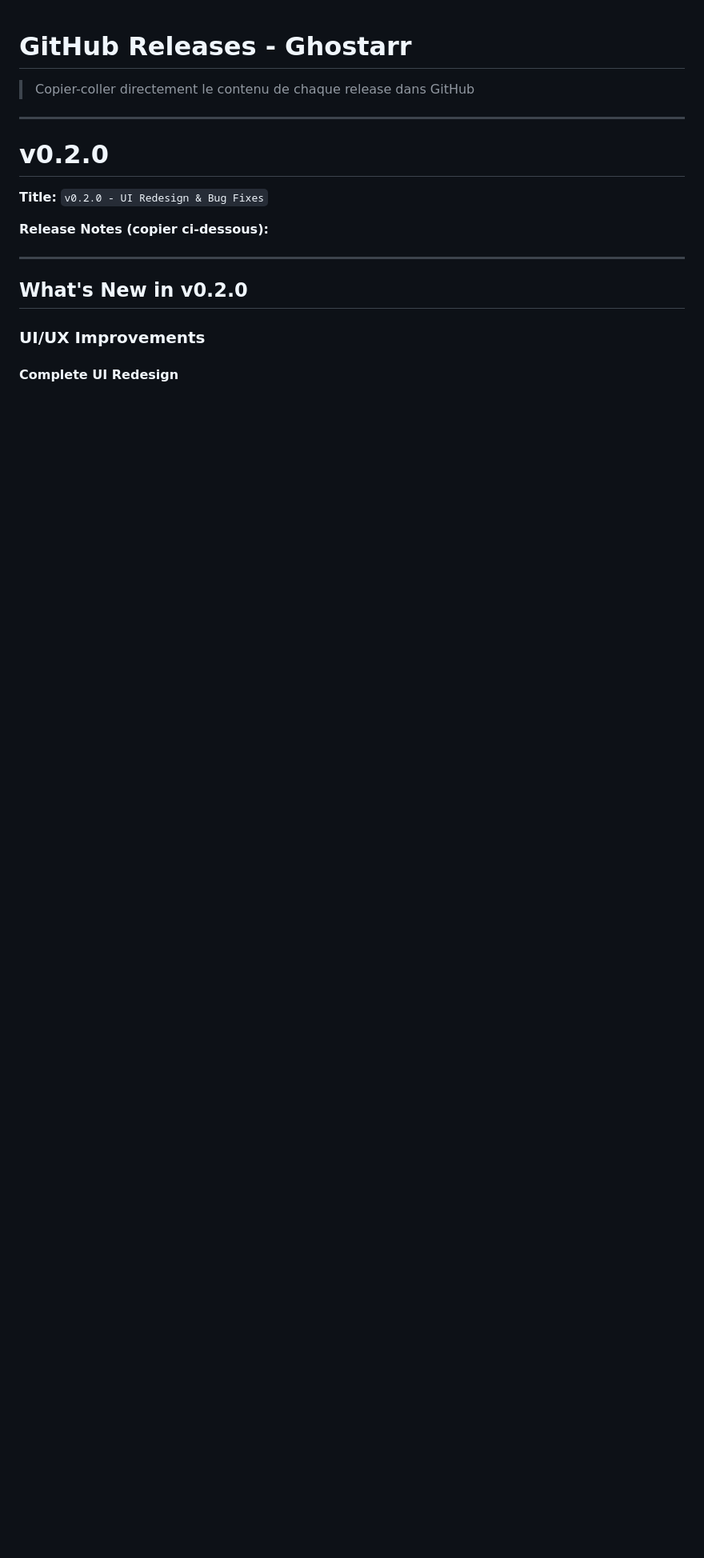
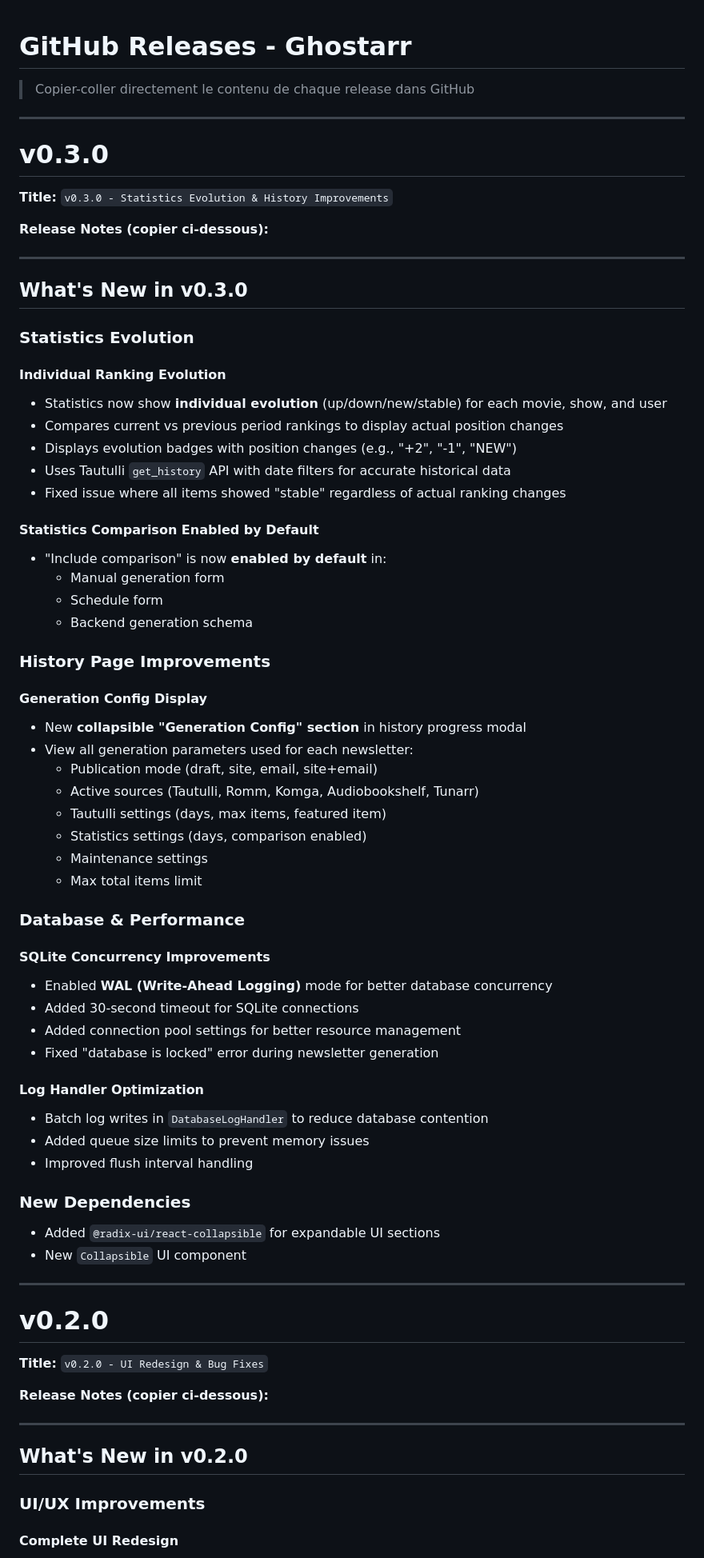
Before and after one commit to sharkhunterr/ghostarr, a Markdown page: GITHUB_RELEASES.md, the part around the change. Shown at 80% size. Rendered like a GitHub page; blank space fills up the shorter version.

Commit message:
docs: Update GITHUB_RELEASES.md with v0.3.0 release notes
Add release notes for v0.3.0 including:
- Individual ranking evolution for statistics
- History generation config display
- SQLite concurrency improvements
- Log handler optimization

Co-Authored-By: Claude Opus 4.5 <noreply@anthropic.com>

```diff
--- a/GITHUB_RELEASES.md
+++ b/GITHUB_RELEASES.md
@@ -1,6 +1,62 @@
 # GitHub Releases - Ghostarr
 
 > Copier-coller directement le contenu de chaque release dans GitHub
+
+---
+
+# v0.3.0
+
+**Title:** `v0.3.0 - Statistics Evolution & History Improvements`
+
+**Release Notes (copier ci-dessous):**
+
+---
+
+## What's New in v0.3.0
+
+### Statistics Evolution
+
+#### Individual Ranking Evolution
+- Statistics now show **individual evolution** (up/down/new/stable) for each movie, show, and user
+- Compares current vs previous period rankings to display actual position changes
+- Displays evolution badges with position changes (e.g., "+2", "-1", "NEW")
+- Uses Tautulli `get_history` API with date filters for accurate historical data
+- Fixed issue where all items showed "stable" regardless of actual ranking changes
+
+#### Statistics Comparison Enabled by Default
+- "Include comparison" is now **enabled by default** in:
+  - Manual generation form
+  - Schedule form
+  - Backend generation schema
+
+### History Page Improvements
+
+#### Generation Config Display
+- New **collapsible "Generation Config" section** in history progress modal
+- View all generation parameters used for each newsletter:
+  - Publication mode (draft, site, email, site+email)
+  - Active sources (Tautulli, Romm, Komga, Audiobookshelf, Tunarr)
+  - Tautulli settings (days, max items, featured item)
+  - Statistics settings (days, comparison enabled)
+  - Maintenance settings
+  - Max total items limit
+
+### Database & Performance
+
+#### SQLite Concurrency Improvements
+- Enabled **WAL (Write-Ahead Logging)** mode for better database concurrency
+- Added 30-second timeout for SQLite connections
+- Added connection pool settings for better resource management
+- Fixed "database is locked" error during newsletter generation
+
+#### Log Handler Optimization
+- Batch log writes in `DatabaseLogHandler` to reduce database contention
+- Added queue size limits to prevent memory issues
+- Improved flush interval handling
+
+### New Dependencies
+- Added `@radix-ui/react-collapsible` for expandable UI sections
+- New `Collapsible` UI component
 
 ---
 
```
